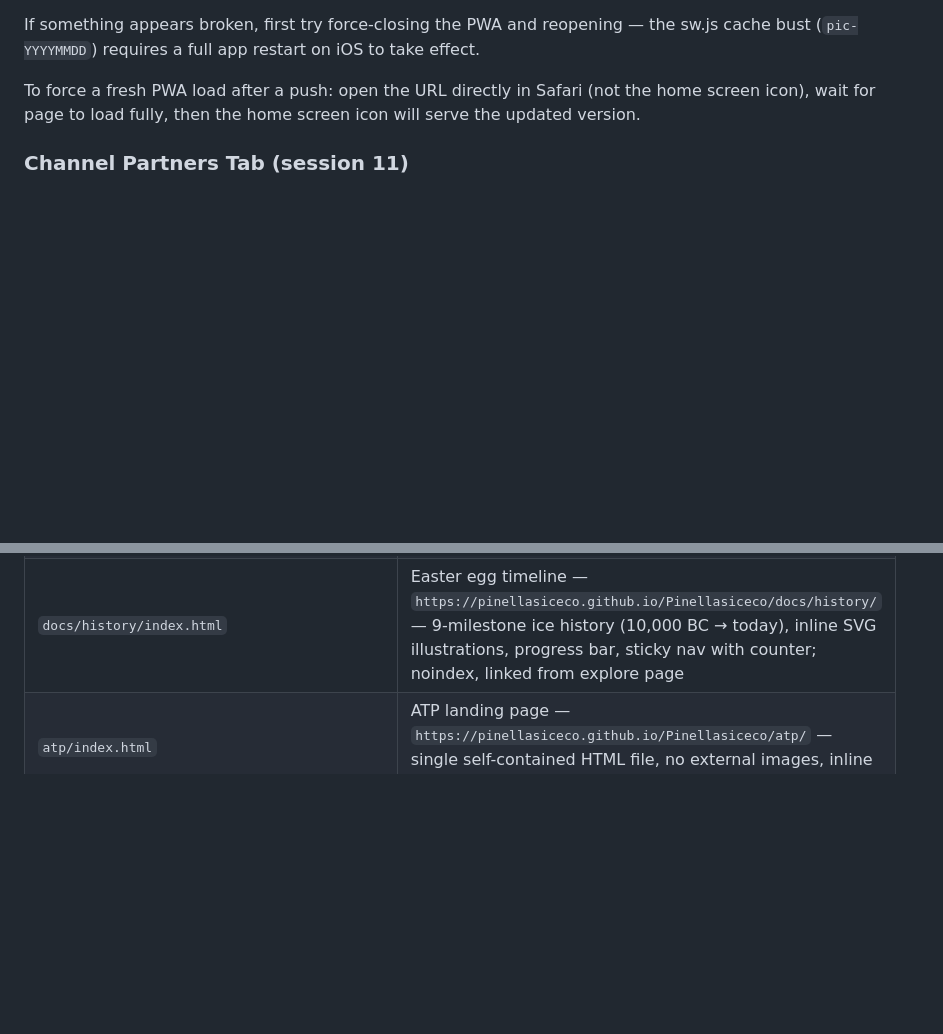
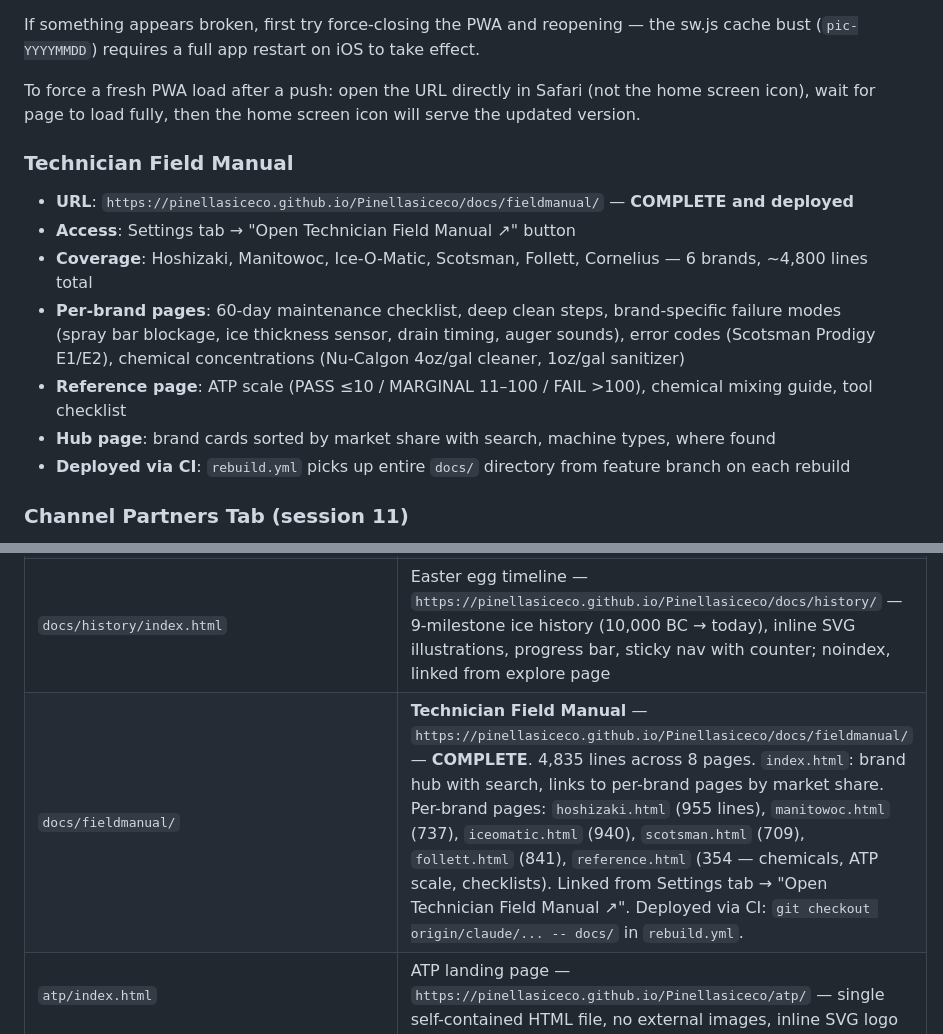
Before and after one commit to pinellasiceco/Pinellasiceco, a Markdown page: APP_STATUS.md, 2 parts joined by grey strips. Drawn GitHub-style; blank space fills up the shorter version.

Commit message:
Document completed Field Manual in APP_STATUS.md
https://claude.ai/code/session_01KjBRWLYFFhmWzybRygTzfH

```diff
--- a/APP_STATUS.md
+++ b/APP_STATUS.md
@@ -154,6 +154,15 @@
 If something appears broken, first try force-closing the PWA and reopening — the sw.js cache bust (`pic-YYYYMMDD`) requires a full app restart on iOS to take effect.
 
 To force a fresh PWA load after a push: open the URL directly in Safari (not the home screen icon), wait for page to load fully, then the home screen icon will serve the updated version.
+
+### Technician Field Manual
+- **URL**: `https://pinellasiceco.github.io/Pinellasiceco/docs/fieldmanual/` — **COMPLETE and deployed**
+- **Access**: Settings tab → "Open Technician Field Manual ↗" button
+- **Coverage**: Hoshizaki, Manitowoc, Ice-O-Matic, Scotsman, Follett, Cornelius — 6 brands, ~4,800 lines total
+- **Per-brand pages**: 60-day maintenance checklist, deep clean steps, brand-specific failure modes (spray bar blockage, ice thickness sensor, drain timing, auger sounds), error codes (Scotsman Prodigy E1/E2), chemical concentrations (Nu-Calgon 4oz/gal cleaner, 1oz/gal sanitizer)
+- **Reference page**: ATP scale (PASS ≤10 / MARGINAL 11–100 / FAIL >100), chemical mixing guide, tool checklist
+- **Hub page**: brand cards sorted by market share with search, machine types, where found
+- **Deployed via CI**: `rebuild.yml` picks up entire `docs/` directory from feature branch on each rebuild
 
 ### Channel Partners Tab (session 11)
 - 6th tab: &#x1F91D; Partners — channel partner prospect management
@@ -325,6 +334,7 @@ See the SQL in the prompt — creates `pic_prospects`, `pic_partners`, adds `use
 | `docs/report/index.html` | Prospect leave-behind — `https://pinellasiceco.github.io/Pinellasiceco/docs/report/` — 5 stat cards (457/71/46.8%/2.1×/7yrs) with 22× toilet seat comparison on card 1; emailed/texted after walk-in or phone call |
 | `docs/explore/index.html` | QR code hub page — `https://pinellasiceco.github.io/Pinellasiceco/docs/explore/` — 6-act scrolling page (hero, 215 vs 10 count-up, 3 stat cards, guarantee, features, 3-path CTA); printed on physical business cards |
 | `docs/history/index.html` | Easter egg timeline — `https://pinellasiceco.github.io/Pinellasiceco/docs/history/` — 9-milestone ice history (10,000 BC → today), inline SVG illustrations, progress bar, sticky nav with counter; noindex, linked from explore page |
+| `docs/fieldmanual/` | **Technician Field Manual** — `https://pinellasiceco.github.io/Pinellasiceco/docs/fieldmanual/` — **COMPLETE**. 4,835 lines across 8 pages. `index.html`: brand hub with search, links to per-brand pages by market share. Per-brand pages: `hoshizaki.html` (955 lines), `manitowoc.html` (737), `iceomatic.html` (940), `scotsman.html` (709), `follett.html` (841), `reference.html` (354 — chemicals, ATP scale, checklists). Linked from Settings tab → "Open Technician Field Manual ↗". Deployed via CI: `git checkout origin/claude/... -- docs/` in `rebuild.yml`. |
 | `atp/index.html` | ATP landing page — `https://pinellasiceco.github.io/Pinellasiceco/atp/` — single self-contained HTML file, no external images, inline SVG logo |
 | `customers.json` | Seed customer data (used at build time) |
 | `manifest.json` | PWA manifest |
```
